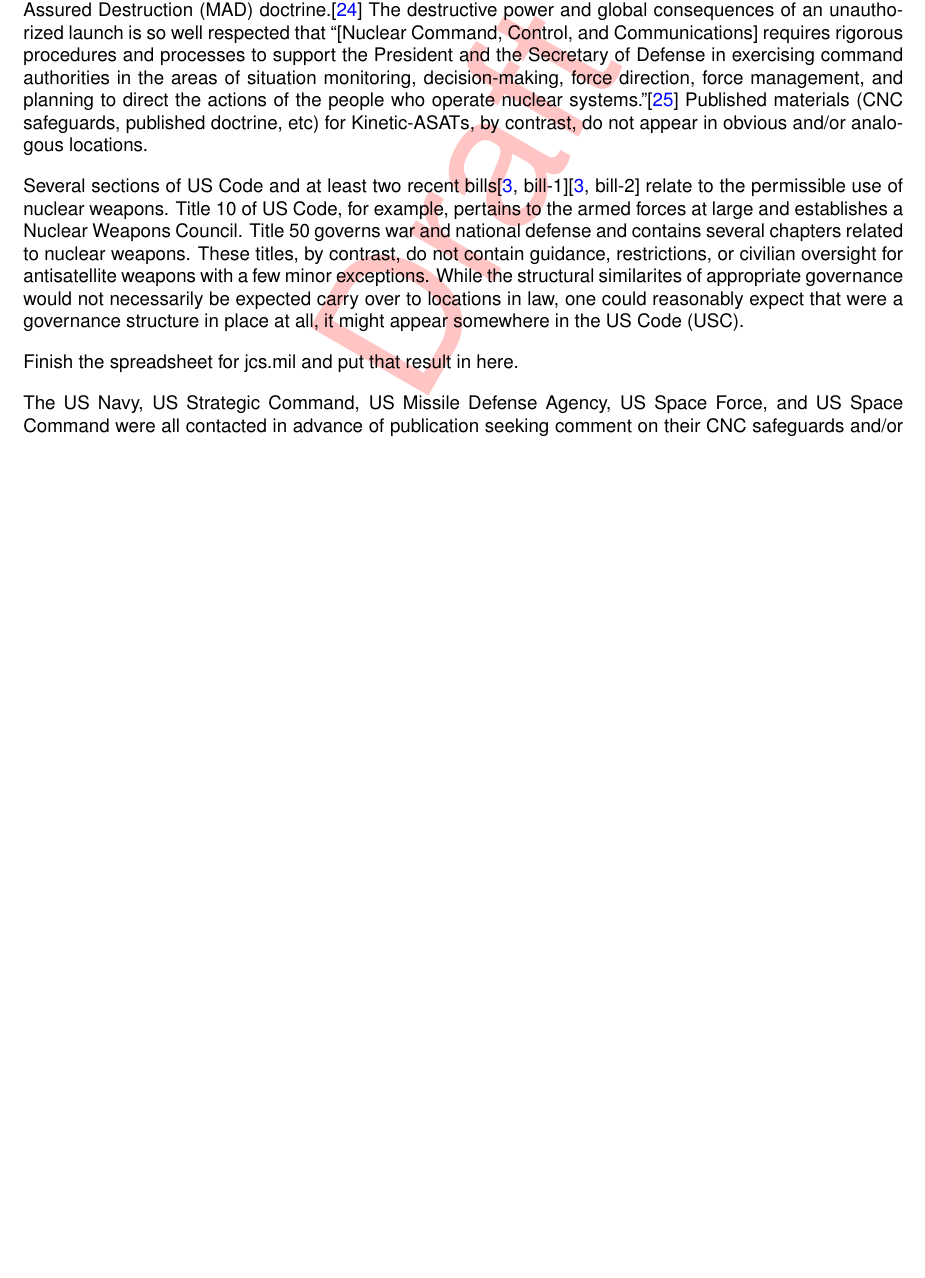
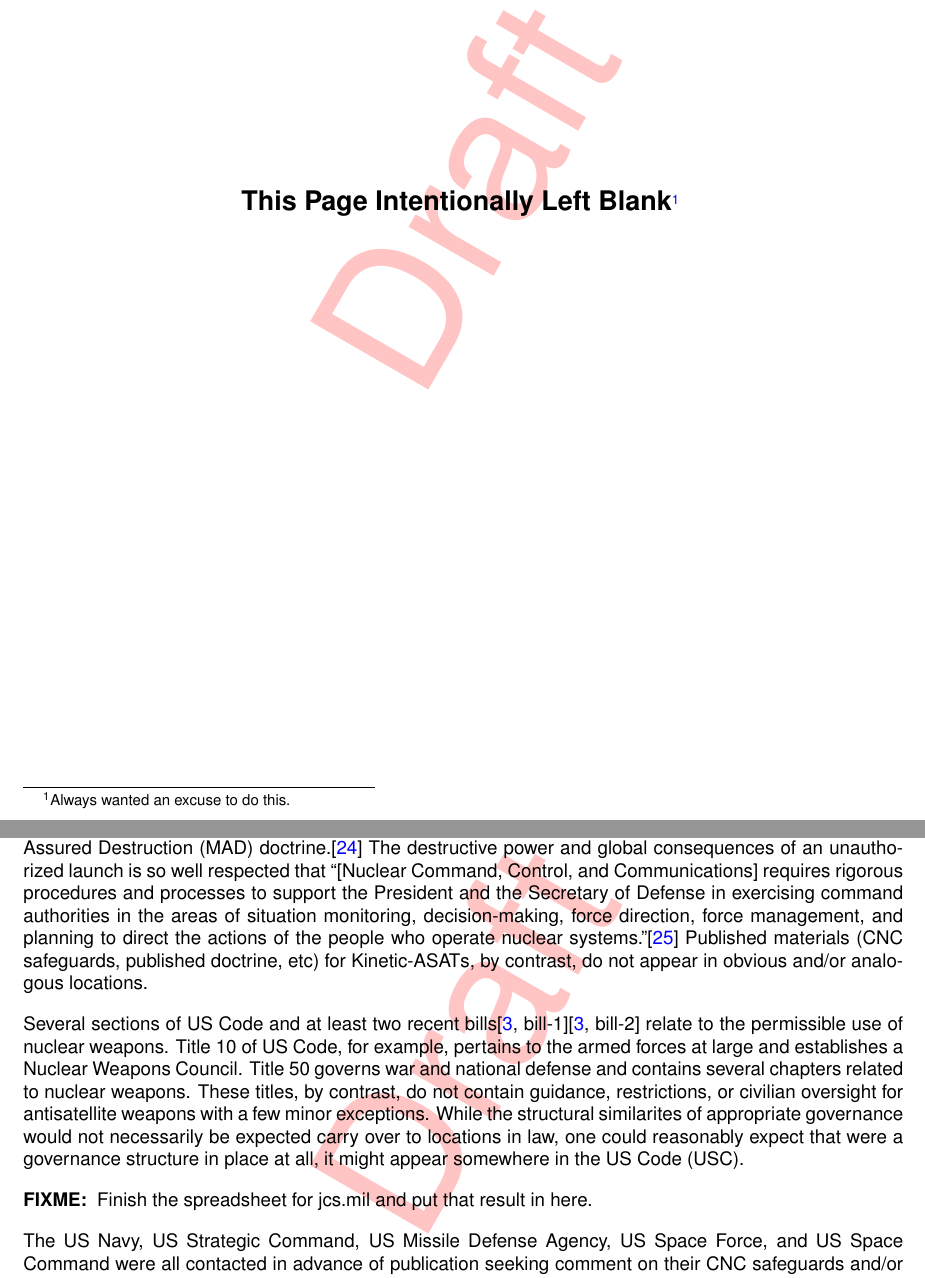
Before and after one commit to harrison-caudill/nukes-r-us, a LaTeX document (paper.tex, which reads commands.tex): part of page 15 of 30 before the commit and two parts of pages 4 and 15 of 30 after it, the two joined at a grey line, cut at the place of the change, the shorter picture padded with empty space. Compiled offline with pdfLaTeX; a LaTeX package or settings file that is missing is left out.

Commit message:
couple of admin fixes

```diff
--- a/commands.tex
+++ b/commands.tex
@@ -144,4 +144,6 @@
 
 \def\derX{{\bf x}}
 
-\def\fixme[1]{{\bf FIXME:} #1}
+\newcommand{\fixme}[1][]{%%
+  {\bf FIXME:} #1
+}
--- a/paper.tex
+++ b/paper.tex
@@ -13,7 +13,13 @@
 \label{lastPageOfExecSummary}
 
 \newpage
-\mbox{}
+\thispagestyle{empty}
+\begin{center}
+  \vspace*{\fill}
+  {\Large \bfseries This Page Intentionally Left
+    Blank}\footnote{Always wanted an excuse to do this.}
+  \vspace*{\fill}
+\end{center}
 \newpage
 
 %% Reset acronyms for the paper
```
